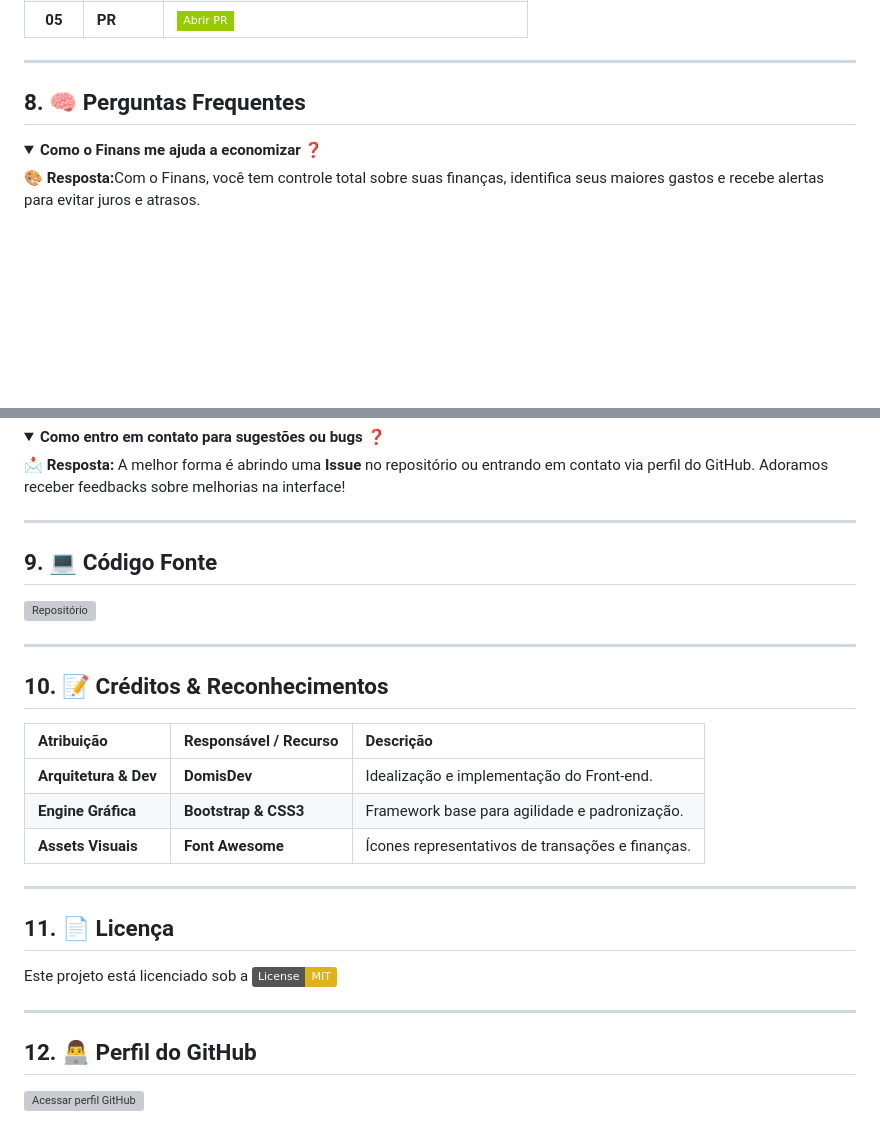
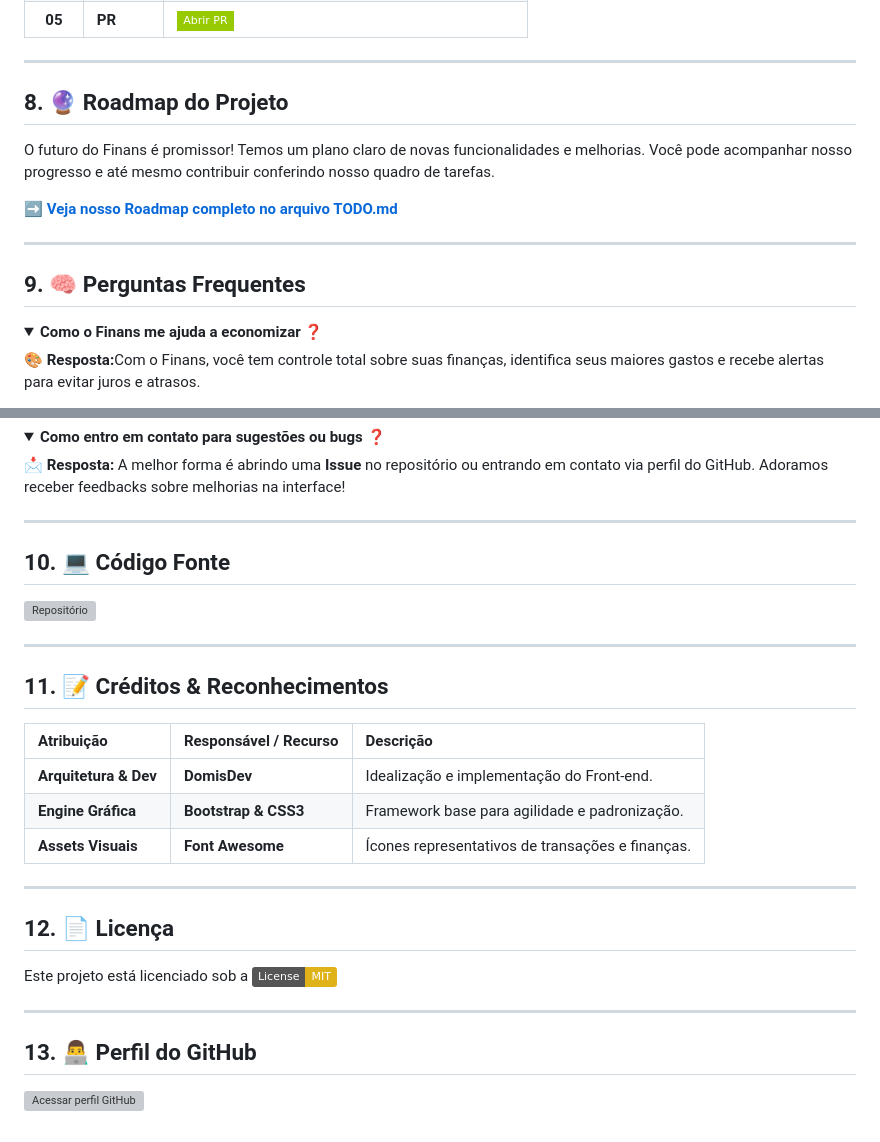
Before and after one commit to Domisnnet/Finans, a Markdown page: README.md, 2 parts joined by grey strips. Rendered like a GitHub page; folded sections open; badges without logos; blank space fills up the shorter version; grey boxes are pictures that could not be loaded.

```diff
--- a/README.md
+++ b/README.md
@@ -91,7 +92,15 @@ Siga os passos abaixo para fortalecer este projeto:
 
 ---
 
-<h2 id="faq">8. 🧠 Perguntas Frequentes</h2>
+<h2 id="roadmap">8. 🔮 Roadmap do Projeto</h2>
+
+O futuro do Finans é promissor! Temos um plano claro de novas funcionalidades e melhorias. Você pode acompanhar nosso progresso e até mesmo contribuir conferindo nosso quadro de tarefas.
+
+[➡️ **Veja nosso Roadmap completo no arquivo TODO.md**](./TODO.md)
+
+---
+
+<h2 id="faq">9. 🧠 Perguntas Frequentes</h2>
 
 <details>
 <summary><strong>Como o Finans me ajuda a economizar ❓</strong></summary>
@@ -125,13 +134,13 @@ Siga os passos abaixo para fortalecer este projeto:
 
 ---
 
-<h2 id="codigo-fonte">9. 💻 Código Fonte</h2>
+<h2 id="codigo-fonte">10. 💻 Código Fonte</h2>
 
 [![Repositório](https://img.shields.io/badge/Repositório-Domisnnet%2FFinans-1DB954?style=for-the-badge&logo=github)](https://github.com/Domisnnet/Finans)
 
 ---
 
-<h2 id="créditos">10. 📝 Créditos & Reconhecimentos</h2>
+<h2 id="créditos">11. 📝 Créditos & Reconhecimentos</h2>
 
 | Atribuição | Responsável / Recurso | Descrição |
 | :--- | :--- | :--- |
@@ -141,12 +150,12 @@ Siga os passos abaixo para fortalecer este projeto:
 
 ---
 
-<h2 id="licenca">11. 📄 Licença</h2>
+<h2 id="licenca">12. 📄 Licença</h2>
 
 Este projeto está licenciado sob a [![Licença MIT](https://img.shields.io/badge/License-MIT-yellow.svg)](https://github.com/Domisnnet/Finans/blob/main/LICENSE)
 
 ---
 
-<h2 id="perfil-do-github">12. 👨‍💻 Perfil do GitHub</h2>
+<h2 id="perfil-do-github">13. 👨‍💻 Perfil do GitHub</h2>
 
 <a href="https://github.com/Domisnnet"> <img src="src/imagens/DomisDev.png" width="120" alt="Acessar perfil GitHub"> </a>
```
Also changed, not shown: other parts of README.md (+5 -4 lines), TODO.md (added, +10 -0 lines).
